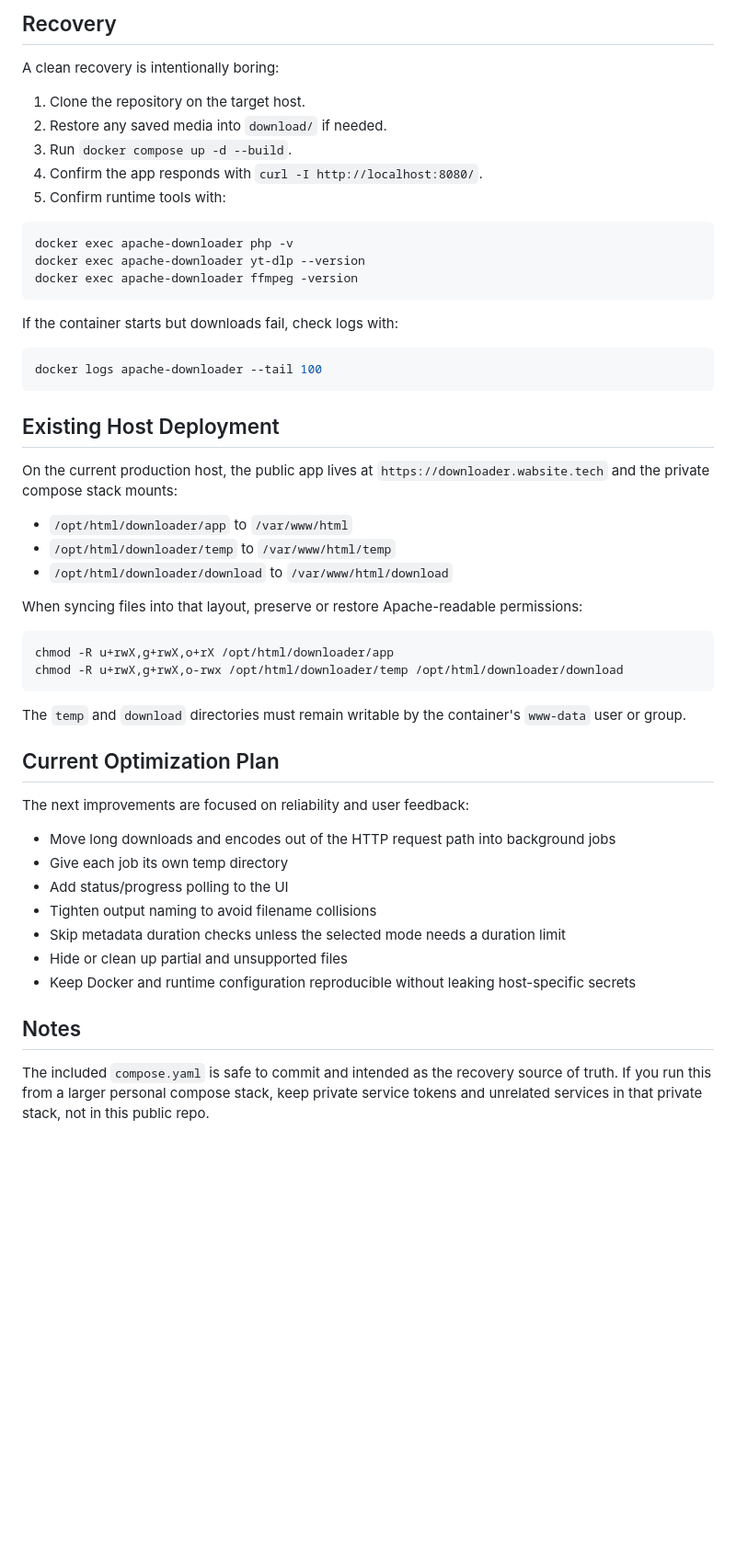
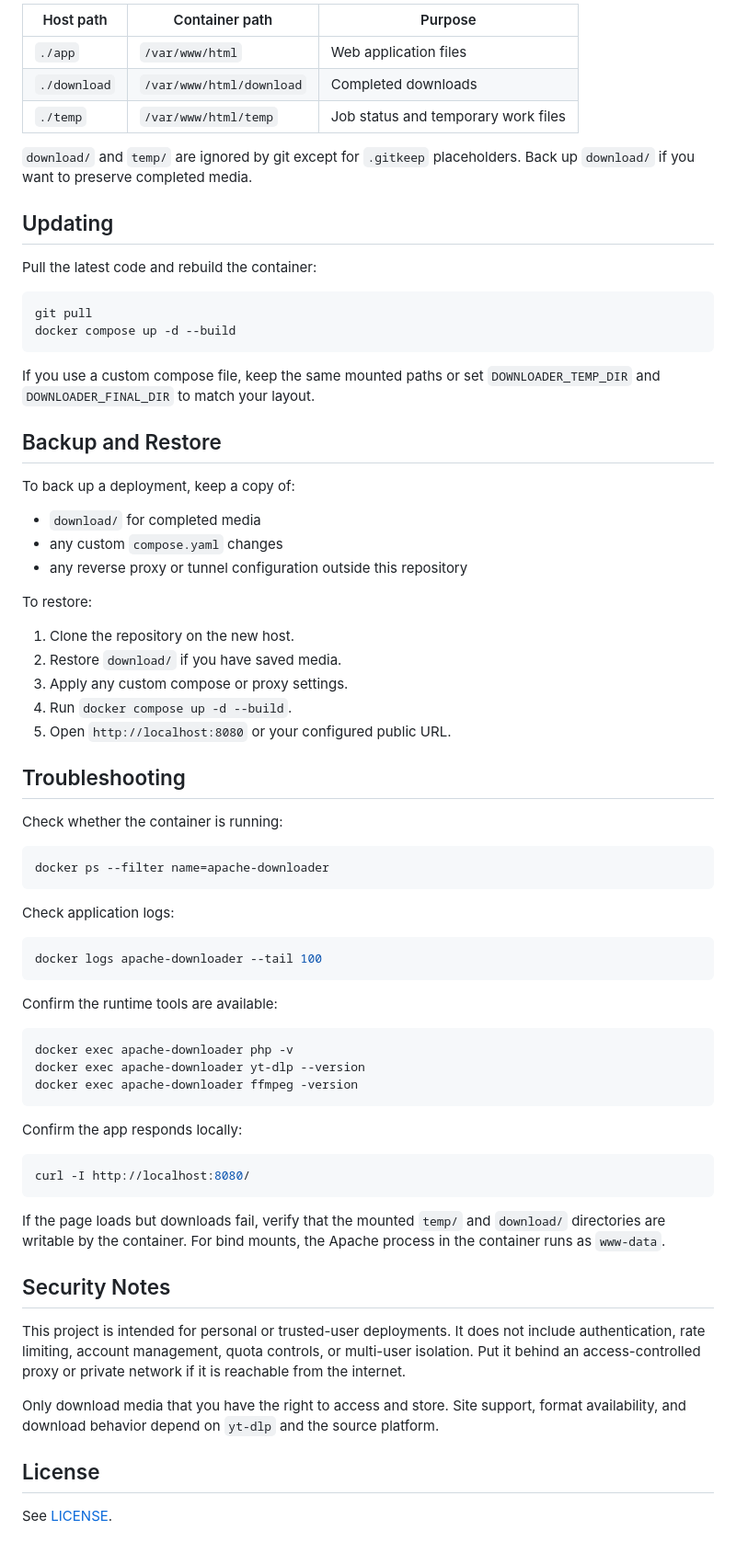
Before and after one commit to dewmguy/AwesomeDownloader, a Markdown page: README.md, the part around one of its changes. Shown at 92% size. GitHub-like rendering; blank space fills up the shorter version.

Commit message:
Rewrite README for public users

````diff
--- a/README.md
+++ b/README.md
@@ -58,13 +71,54 @@ Downloaded files live in `download/`. Temporary work files live in `temp/`. Both
 
-## Recovery
+| Host path | Container path | Purpose |
+| --- | --- | --- |
+| `./app` | `/var/www/html` | Web application files |
+| `./download` | `/var/www/html/download` | Completed downloads |
+| `./temp` | `/var/www/html/temp` | Job status and temporary work files |
 
-A clean recovery is intentionally boring:
+`download/` and `temp/` are ignored by git except for `.gitkeep` placeholders. Back up `download/` if you want to preserve completed media.
 
-1. Clone the repository on the target host.
-2. Restore any saved media into `download/` if needed.
-3. Run `docker compose up -d --build`.
-4. Confirm the app responds with `curl -I http://localhost:8080/`.
-5. Confirm runtime tools with:
+## Updating
+
+Pull the latest code and rebuild the container:
+
+```bash
+git pull
+docker compose up -d --build
+```
+
+If you use a custom compose file, keep the same mounted paths or set `DOWNLOADER_TEMP_DIR` and `DOWNLOADER_FINAL_DIR` to match your layout.
+
+## Backup and Restore
+
+To back up a deployment, keep a copy of:
+
+- `download/` for completed media
+- any custom `compose.yaml` changes
+- any reverse proxy or tunnel configuration outside this repository
+
+To restore:
+
+1. Clone the repository on the new host.
+2. Restore `download/` if you have saved media.
+3. Apply any custom compose or proxy settings.
+4. Run `docker compose up -d --build`.
+5. Open `http://localhost:8080` or your configured public URL.
+
+## Troubleshooting
+
+Check whether the container is running:
+
+```bash
+docker ps --filter name=apache-downloader
+```
+
+Check application logs:
+
+```bash
+docker logs apache-downloader --tail 100
+```
+
+Confirm the runtime tools are available:
 
 ```bash
 docker exec apache-downloader php -v
@@ -72,41 +126,20 @@ docker exec apache-downloader yt-dlp --version
 docker exec apache-downloader ffmpeg -version
 ```
 
-If the container starts but downloads fail, check logs with:
+Confirm the app responds locally:
 
 ```bash
-docker logs apache-downloader --tail 100
+curl -I http://localhost:8080/
 ```
 
-## Existing Host Deployment
+If the page loads but downloads fail, verify that the mounted `temp/` and `download/` directories are writable by the container. For bind mounts, the Apache process in the container runs as `www-data`.
 
-On the current production host, the public app lives at `https://downloader.wabsite.tech` and the private compose stack mounts:
+## Security Notes
 
-- `/opt/html/downloader/app` to `/var/www/html`
-- `/opt/html/downloader/temp` to `/var/www/html/temp`
-- `/opt/html/downloader/download` to `/var/www/html/download`
+This project is intended for personal or trusted-user deployments. It does not include authentication, rate limiting, account management, quota controls, or multi-user isolation. Put it behind an access-controlled proxy or private network if it is reachable from the internet.
 
-When syncing files into that layout, preserve or restore Apache-readable permissions:
+Only download media that you have the right to access and store. Site support, format availability, and download behavior depend on `yt-dlp` and the source platform.
 
-```bash
-chmod -R u+rwX,g+rwX,o+rX /opt/html/downloader/app
-chmod -R u+rwX,g+rwX,o-rwx /opt/html/downloader/temp /opt/html/downloader/download
-```
+## License
 
-The `temp` and `download` directories must remain writable by the container's `www-data` user or group.
-
-## Current Optimization Plan
-
-The next improvements are focused on reliability and user feedback:
-
-- Move long downloads and encodes out of the HTTP request path into background jobs
-- Give each job its own temp directory
-- Add status/progress polling to the UI
-- Tighten output naming to avoid filename collisions
-- Skip metadata duration checks unless the selected mode needs a duration limit
-- Hide or clean up partial and unsupported files
-- Keep Docker and runtime configuration reproducible without leaking host-specific secrets
-
-## Notes
-
-The included `compose.yaml` is safe to commit and intended as the recovery source of truth. If you run this from a larger personal compose stack, keep private service tokens and unrelated services in that private stack, not in this public repo.
+See [LICENSE](LICENSE).
````
Also changed, not shown: other parts of README.md (+41 -28 lines).
